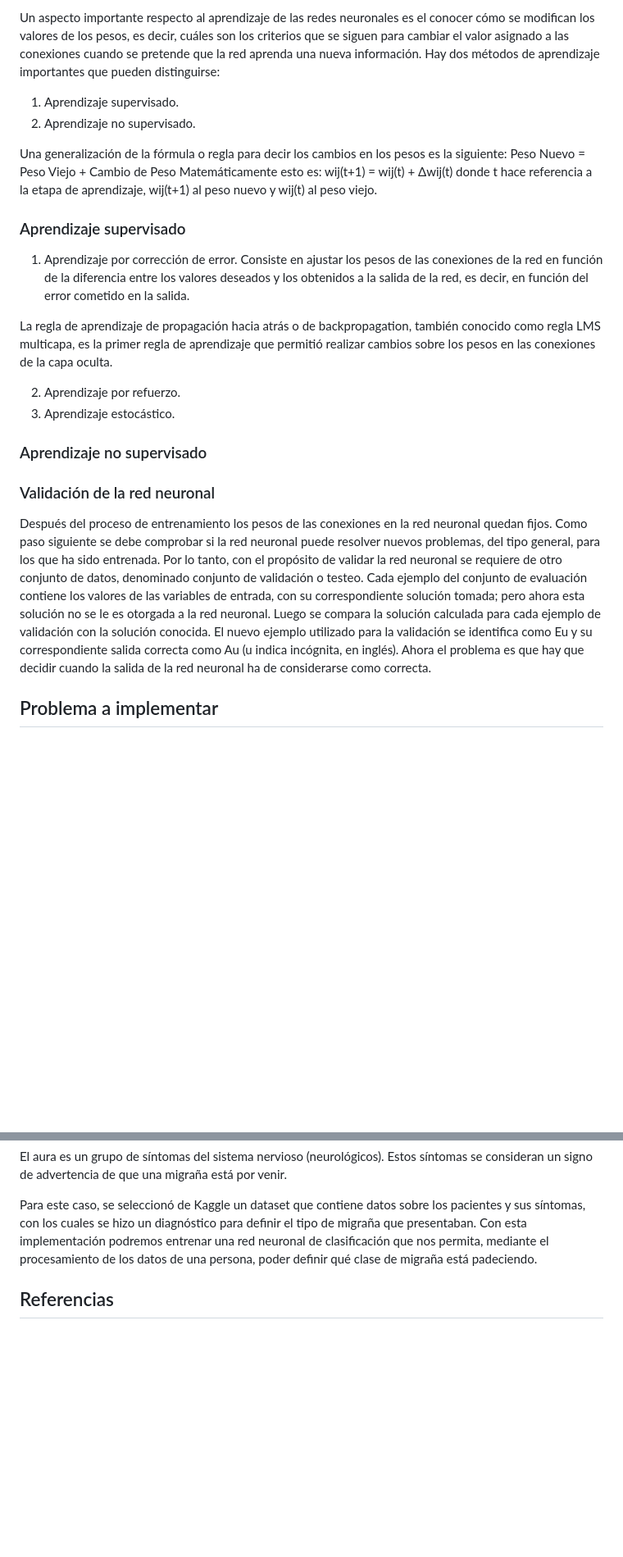
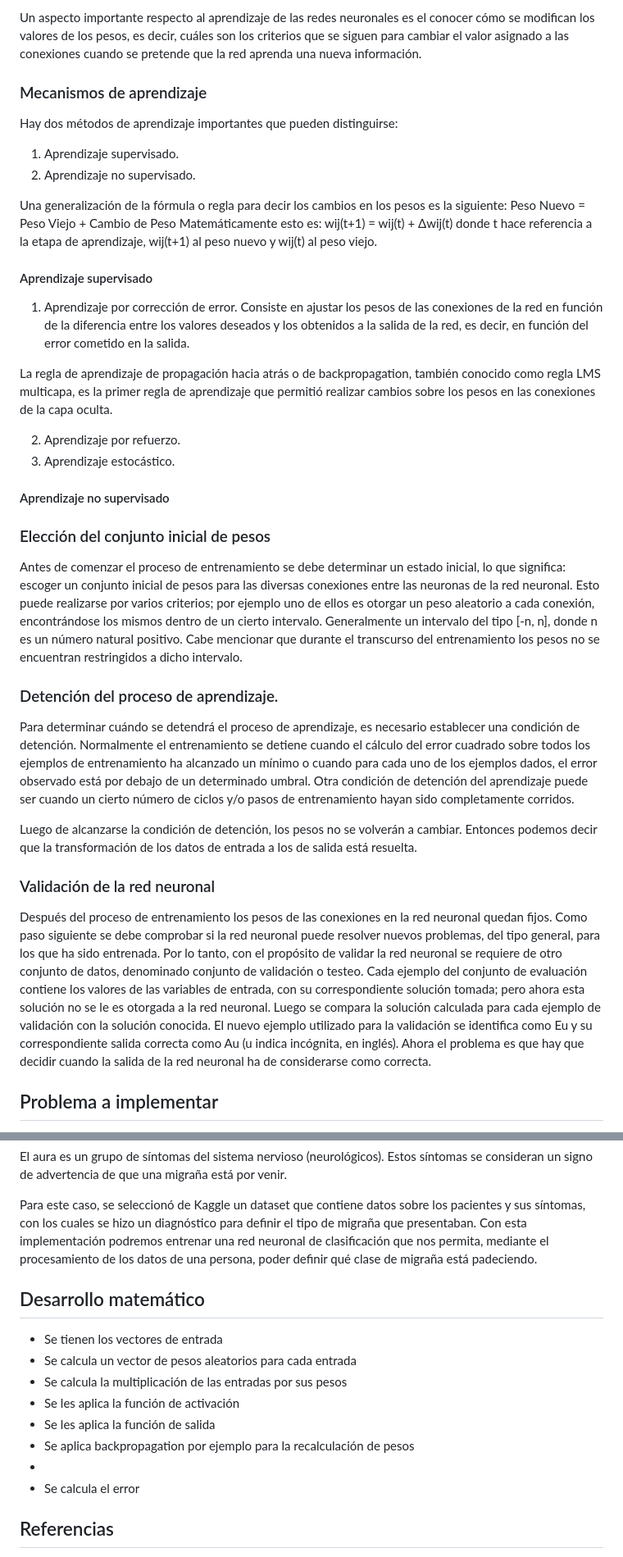
Before and after one commit to jrivera15/MCD, a Markdown page: Propedeuticos/Matematicas/RedesNeuronales.md, 2 parts joined by grey strips. Shown at 82% size. GitHub-like rendering; blank space fills up the shorter version.

```diff
--- a/Propedeuticos/Matematicas/RedesNeuronales.md
+++ b/Propedeuticos/Matematicas/RedesNeuronales.md
@@ -160,6 +160,9 @@ Un aspecto importante respecto al aprendizaje de las redes neuronales es el
 conocer cómo se modifican los valores de los pesos, es decir, cuáles son los criterios
 que se siguen para cambiar el valor asignado a las conexiones cuando se pretende que
 la red aprenda una nueva información.
+
+
+### Mecanismos de aprendizaje
 Hay dos métodos de aprendizaje importantes que pueden distinguirse:
 1. Aprendizaje supervisado.
 2. Aprendizaje no supervisado.
@@ -172,7 +175,7 @@ Matemáticamente esto es:
 donde t hace referencia a la etapa de aprendizaje, wij(t+1) al peso nuevo y wij(t) al peso
 viejo.
 
-### Aprendizaje supervisado
+#### Aprendizaje supervisado
 
 1. Aprendizaje por corrección de error.
 Consiste en ajustar los pesos de las conexiones de la red en función de la
@@ -189,7 +192,31 @@ oculta.
 
 
 
-### Aprendizaje no supervisado
+#### Aprendizaje no supervisado
+
+### Elección del conjunto inicial de pesos
+Antes de comenzar el proceso de entrenamiento se debe determinar un estado
+inicial, lo que significa: escoger un conjunto inicial de pesos para las diversas
+conexiones entre las neuronas de la red neuronal. Esto puede realizarse por varios
+criterios; por ejemplo uno de ellos es otorgar un peso aleatorio a cada conexión,
+encontrándose los mismos dentro de un cierto intervalo. Generalmente un intervalo del
+tipo [-n, n], donde n es un número natural positivo.
+Cabe mencionar que durante el transcurso del entrenamiento los pesos no se
+encuentran restringidos a dicho intervalo.
+
+### Detención del proceso de aprendizaje.
+Para determinar cuándo se detendrá el proceso de aprendizaje, es necesario
+establecer una condición de detención.
+Normalmente el entrenamiento se detiene cuando el cálculo del error cuadrado
+sobre todos los ejemplos de entrenamiento ha alcanzado un mínimo o cuando para cada
+uno de los ejemplos dados, el error observado está por debajo de un determinado
+umbral.
+Otra condición de detención del aprendizaje puede ser cuando un cierto número
+de ciclos y/o pasos de entrenamiento hayan sido completamente corridos.
+
+Luego de alcanzarse la condición de detención, los pesos no se volverán a
+cambiar. Entonces podemos decir que la transformación de los datos de entrada a los de
+salida está resuelta.
 
 ### Validación de la red neuronal
 Después del proceso de entrenamiento los pesos de las conexiones en la red
@@ -207,6 +234,7 @@ problema es que hay que decidir cuando la salida de la red neuronal ha de consid
 como correcta.
 
 
+
 ## Problema a implementar
 
 La migraña es un tipo de dolor de cabeza que puede ocurrir con síntomas como náuseas, vómitos o sensibilidad a la luz y al sonido. En la mayoría de las personas, se siente un dolor pulsátil únicamente en un lado de la cabeza.
@@ -220,6 +248,16 @@ El aura es un grupo de síntomas del sistema nervioso (neurológicos). Estos sí
 
 Para este caso, se seleccionó de Kaggle un dataset que contiene datos sobre los pacientes y sus síntomas, con los cuales se hizo un diagnóstico para definir el tipo de migraña que presentaban. Con esta implementación podremos entrenar una red neuronal de clasificación que nos permita, mediante el procesamiento de los datos de una persona, poder definir qué clase de migraña está padeciendo.
 
+## Desarrollo matemático
+
+- Se tienen los vectores de entrada
+- Se calcula un vector de pesos aleatorios para cada entrada
+- Se calcula la multiplicación de las entradas por sus pesos
+- Se les aplica la función de activación
+- Se les aplica la función de salida
+- Se aplica backpropagation por ejemplo para la recalculación de pesos
+-
+- Se calcula el error
 
 ## Referencias
 
```
